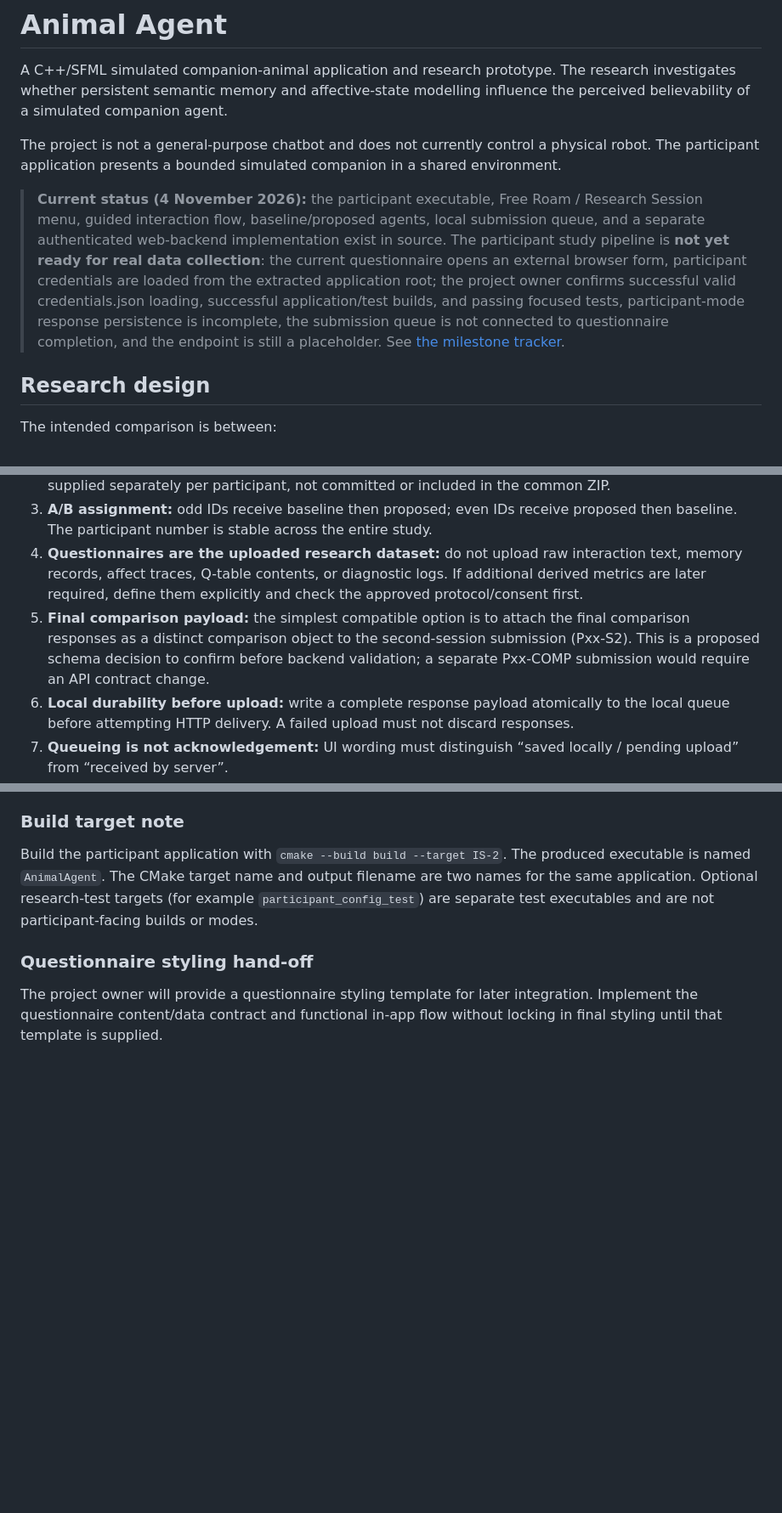
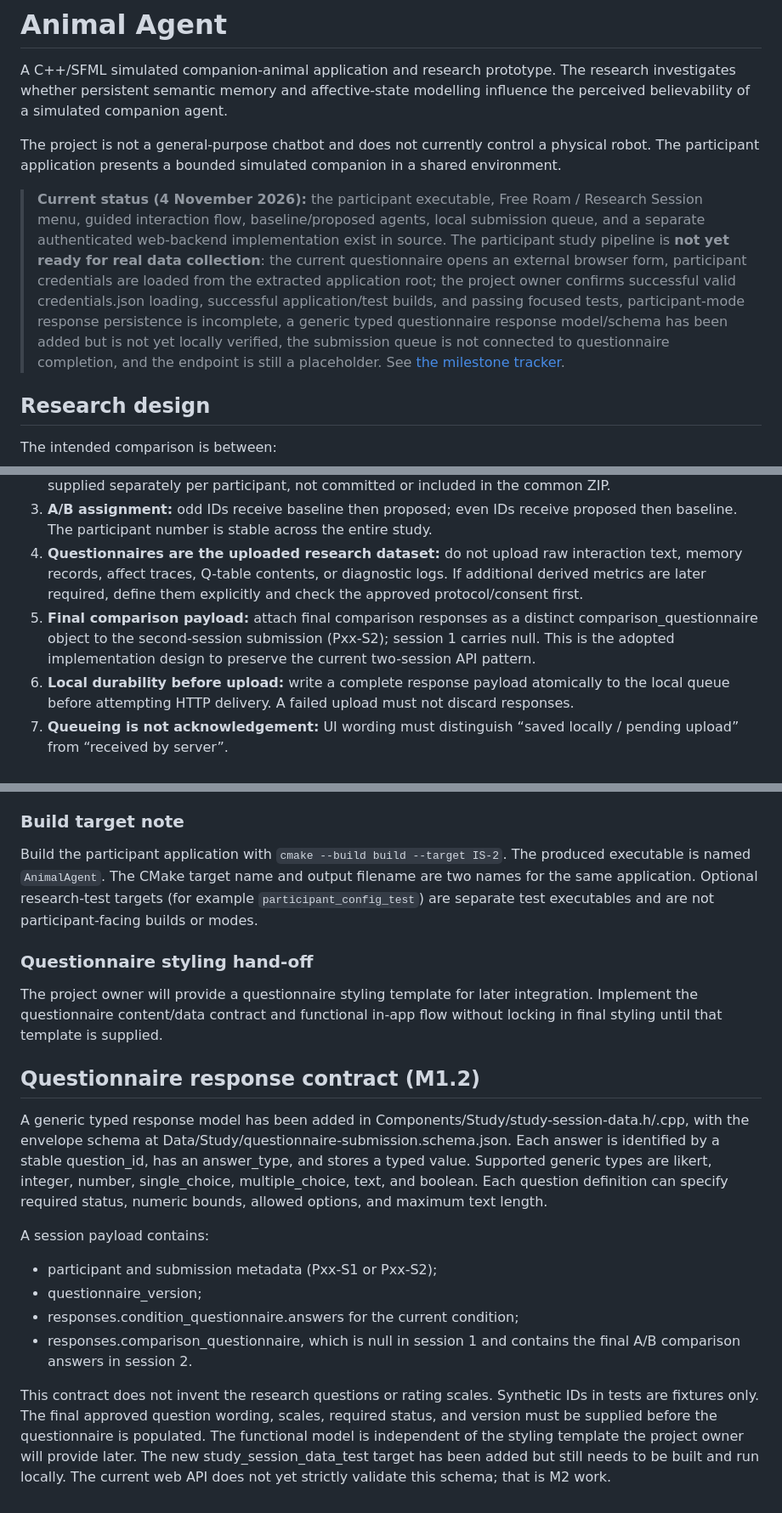
Before and after one commit to SAmWaM42/IS-proj, a Markdown page: README.md, 3 parts joined by grey strips. Shown at 85% size. GitHub-like rendering; blank space fills up the shorter version.

Commit message:
docs: record M1.2 questionnaire response contract

```diff
--- a/README.md
+++ b/README.md
@@ -4,7 +4,7 @@ A C++/SFML simulated companion-animal application and research prototype. The re
 
 The project is not a general-purpose chatbot and does not currently control a physical robot. The participant application presents a bounded simulated companion in a shared environment.
 
-> **Current status (4 November 2026):** the participant executable, Free Roam / Research Session menu, guided interaction flow, baseline/proposed agents, local submission queue, and a separate authenticated web-backend implementation exist in source. The participant study pipeline is **not yet ready for real data collection**: the current questionnaire opens an external browser form, participant credentials are loaded from the extracted application root; the project owner confirms successful valid credentials.json loading, successful application/test builds, and passing focused tests, participant-mode response persistence is incomplete, the submission queue is not connected to questionnaire completion, and the endpoint is still a placeholder. See [the milestone tracker](Docs/21-participant-study-milestones.md).
+> **Current status (4 November 2026):** the participant executable, Free Roam / Research Session menu, guided interaction flow, baseline/proposed agents, local submission queue, and a separate authenticated web-backend implementation exist in source. The participant study pipeline is **not yet ready for real data collection**: the current questionnaire opens an external browser form, participant credentials are loaded from the extracted application root; the project owner confirms successful valid credentials.json loading, successful application/test builds, and passing focused tests, participant-mode response persistence is incomplete, a generic typed questionnaire response model/schema has been added but is not yet locally verified, the submission queue is not connected to questionnaire completion, and the endpoint is still a placeholder. See [the milestone tracker](Docs/21-participant-study-milestones.md).
 
 ## Research design
 
@@ -117,7 +117,7 @@ The external form launcher considers a successful browser launch sufficient to p
 2. **Participant ID source:** assigned participant number and token come from a private credentials.json placed in the root of each participant's extracted application directory (beside AnimalAgent). It is supplied separately per participant, not committed or included in the common ZIP.
 3. **A/B assignment:** odd IDs receive baseline then proposed; even IDs receive proposed then baseline. The participant number is stable across the entire study.
 4. **Questionnaires are the uploaded research dataset:** do not upload raw interaction text, memory records, affect traces, Q-table contents, or diagnostic logs. If additional derived metrics are later required, define them explicitly and check the approved protocol/consent first.
-5. **Final comparison payload:** the simplest compatible option is to attach the final comparison responses as a distinct comparison object to the second-session submission (Pxx-S2). This is a proposed schema decision to confirm before backend validation; a separate Pxx-COMP submission would require an API contract change.
+5. **Final comparison payload:** attach final comparison responses as a distinct comparison_questionnaire object to the second-session submission (Pxx-S2); session 1 carries null. This is the adopted implementation design to preserve the current two-session API pattern.
 6. **Local durability before upload:** write a complete response payload atomically to the local queue before attempting HTTP delivery. A failed upload must not discard responses.
 7. **Queueing is not acknowledgement:** UI wording must distinguish “saved locally / pending upload” from “received by server”.
 8. **Backend implementation:** SAmWaM42/IS-proj-web branch test currently contains the HMAC-authenticated API implementation. It is not yet a confirmed production deployment. Do not treat its existence as proof that Vercel/Google Drive is configured or live.
@@ -187,3 +187,16 @@ Build the participant application with `cmake --build build --target IS-2`. The
 ### Questionnaire styling hand-off
 
 The project owner will provide a questionnaire styling template for later integration. Implement the questionnaire content/data contract and functional in-app flow without locking in final styling until that template is supplied.
+
+
+## Questionnaire response contract (M1.2)
+
+A generic typed response model has been added in Components/Study/study-session-data.h/.cpp, with the envelope schema at Data/Study/questionnaire-submission.schema.json. Each answer is identified by a stable question_id, has an answer_type, and stores a typed value. Supported generic types are likert, integer, number, single_choice, multiple_choice, text, and boolean. Each question definition can specify required status, numeric bounds, allowed options, and maximum text length.
+
+A session payload contains:
+- participant and submission metadata (Pxx-S1 or Pxx-S2);
+- questionnaire_version;
+- responses.condition_questionnaire.answers for the current condition;
+- responses.comparison_questionnaire, which is null in session 1 and contains the final A/B comparison answers in session 2.
+
+This contract does not invent the research questions or rating scales. Synthetic IDs in tests are fixtures only. The final approved question wording, scales, required status, and version must be supplied before the questionnaire is populated. The functional model is independent of the styling template the project owner will provide later. The new study_session_data_test target has been added but still needs to be built and run locally. The current web API does not yet strictly validate this schema; that is M2 work.
```
